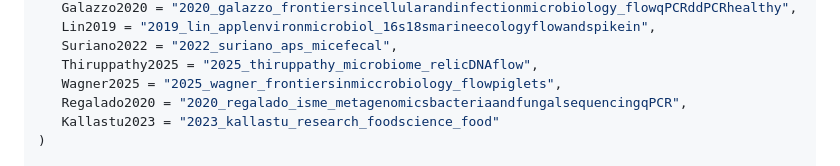
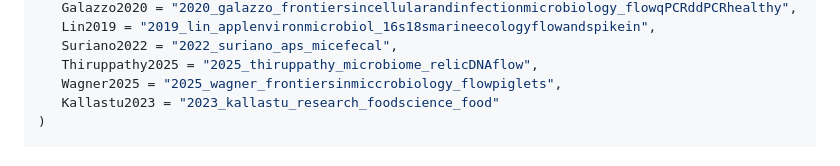
Before and after one commit to Silverman-Lab/mutt, a Markdown page: README.md, the part around the change. Rendered like a GitHub page.

```diff
--- a/README.md
+++ b/README.md
@@ -130,7 +130,6 @@ study_parsers <- c(
    Suriano2022 = "2022_suriano_aps_micefecal",
    Thiruppathy2025 = "2025_thiruppathy_microbiome_relicDNAflow",
    Wagner2025 = "2025_wagner_frontiersinmiccrobiology_flowpiglets",
-   Regalado2020 = "2020_regalado_isme_metagenomicsbacteriaandfungalsequencingqPCR",
    Kallastu2023 = "2023_kallastu_research_foodscience_food"
 )
 
```
